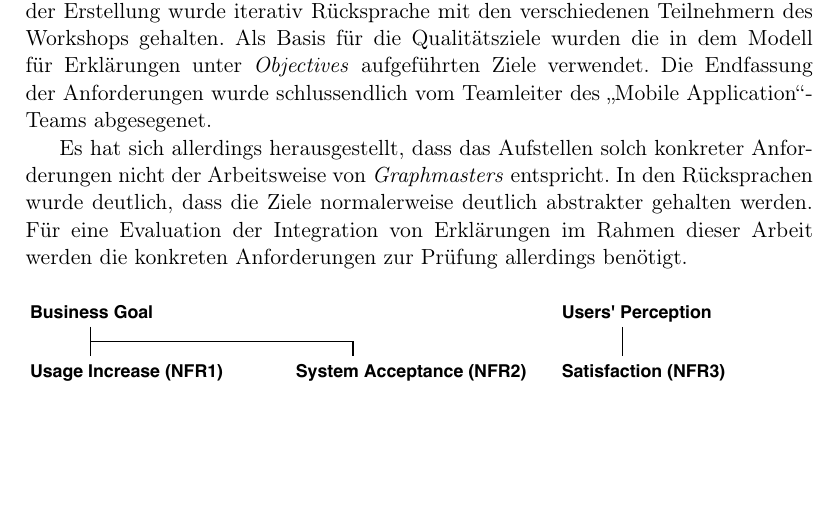
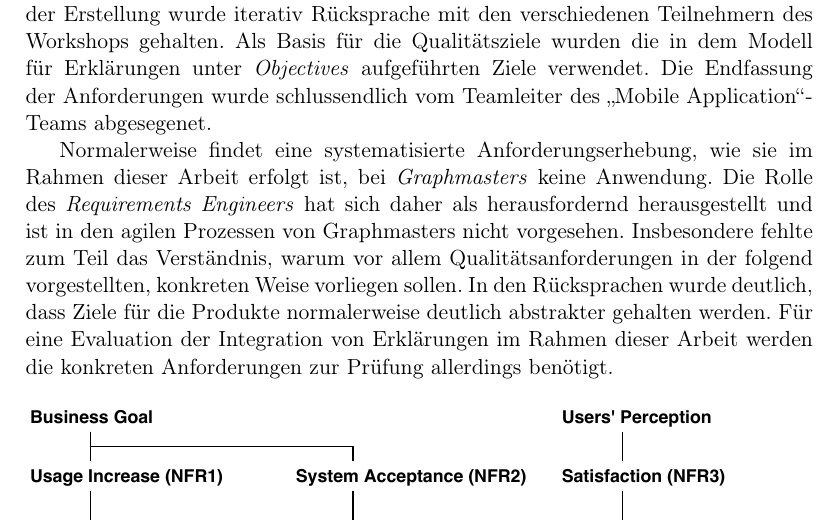
Before and after one commit to fonok3/Master-Thesis, a LaTeX thesis (thesis.tex, which reads contents/06_model_evaluation/01_integration/04_explanation_requirements.tex): part of page 66 of 118, cut so that both start at the same text, the shorter picture padded with empty space. Compiled offline with pdfLaTeX.

Commit message:
#129 Systematische Anforderungen

```diff
--- a/contents/06_model_evaluation/01_integration/04_explanation_requirements.tex
+++ b/contents/06_model_evaluation/01_integration/04_explanation_requirements.tex
@@ -5,11 +5,9 @@ Mithilfe der Rohanforderungen und Ziele aus dem Workshop sowie den erstellten Pe
 
 \subsubsection{Nicht-Funktionale Anforderungen}
 
-% \cite{kohl_explainability_2019} gives a good overview to the requirement analysis for Explainability as an NFR
-
 Als Methode zum Ableiten der konkreten NFRs wurde das Aufstellen eines Qualitätsmodells gewählt \cite{schneider2012abenteuer}. Das Modell ist in \autoref{fig:nunav_explanation_quality_model} dargestellt. Bei der Erstellung wurde iterativ Rücksprache mit den verschiedenen Teilnehmern des Workshops gehalten. Als Basis für die Qualitätsziele wurden die in dem Modell für Erklärungen unter \textit{Objectives} aufgeführten Ziele verwendet. Die Endfassung der Anforderungen wurde schlussendlich vom Teamleiter des \glqq Mobile Application\grqq{}-Teams abgesegenet.
 
-Es hat sich allerdings herausgestellt, dass das Aufstellen solch konkreter Anforderungen nicht der Arbeitsweise von \textit{Graphmasters} entspricht. In den Rücksprachen wurde deutlich, dass die Ziele normalerweise deutlich abstrakter gehalten werden. Für eine Evaluation der Integration von Erklärungen im Rahmen dieser Arbeit werden die konkreten Anforderungen zur Prüfung allerdings benötigt.
+Normalerweise findet eine systematisierte Anforderungserhebung, wie sie im Rahmen dieser Arbeit erfolgt ist, bei \textit{Graphmasters} keine Anwendung. Die Rolle des \textit{Requirements Engineers} hat sich daher als herausfordernd herausgestellt und ist in den agilen Prozessen von Graphmasters nicht vorgesehen. Insbesondere fehlte zum Teil das Verständnis, warum vor allem Qualitätsanforderungen in der folgend vorgestellten, konkreten Weise vorliegen sollen. In den Rücksprachen wurde deutlich, dass Ziele für die Produkte normalerweise deutlich abstrakter gehalten werden. Für eine Evaluation der Integration von Erklärungen im Rahmen dieser Arbeit werden die konkreten Anforderungen zur Prüfung allerdings benötigt.
 
 \begin{figure}[htb!]
     \centering
```
